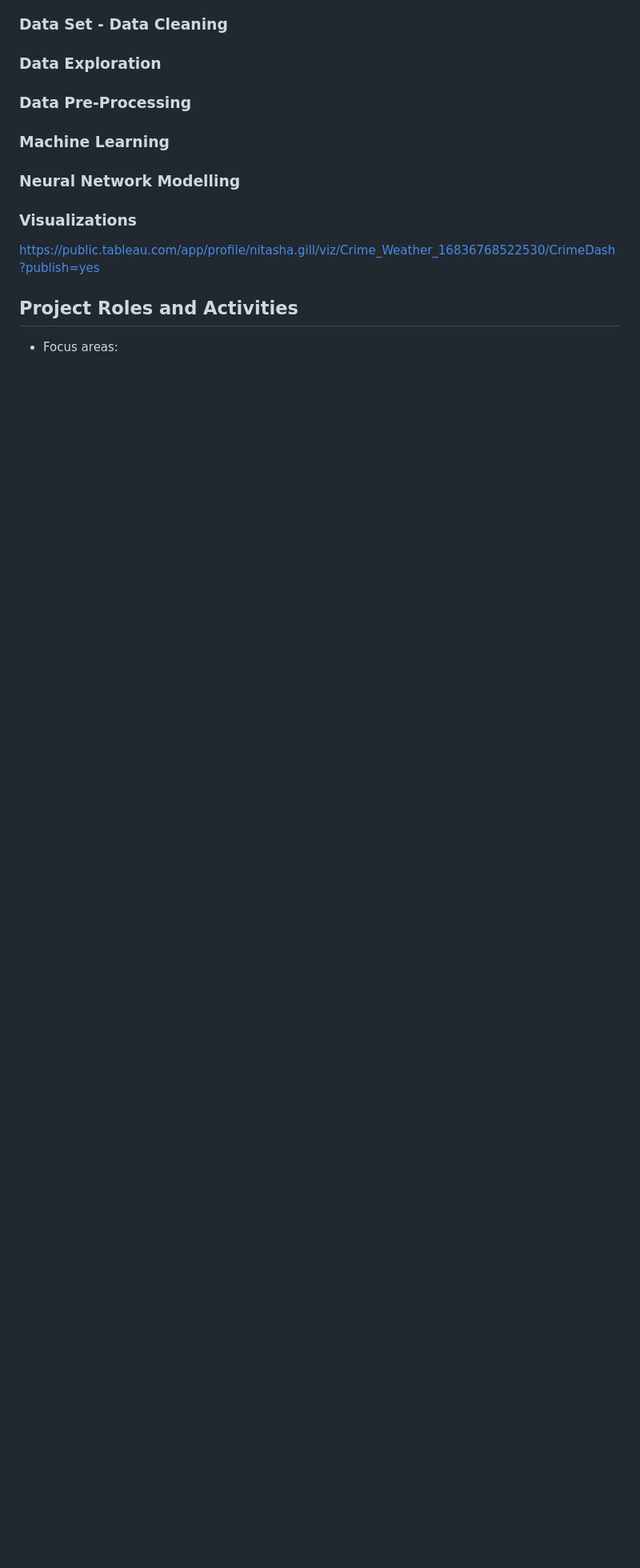
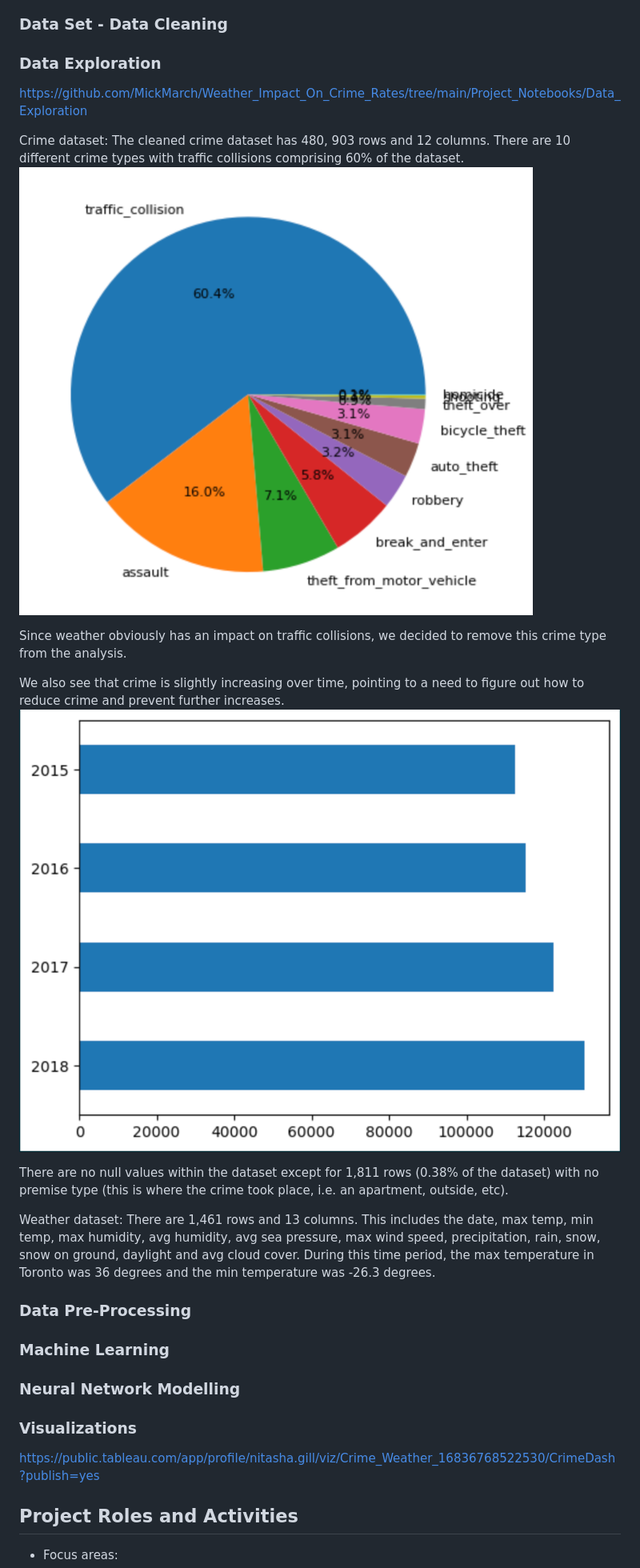
Before and after one commit to MickMarch/Canadian_Homelessness_Analysis, a Markdown page: README.md, the part around the change. Shown: that part at 80% size. GitHub-like rendering; pictures changed too: Doc_Assets/crimeovertime.png (added), Doc_Assets/crimetypes.png (added); blank space fills up the shorter version.

Commit message:
Updated readme and added graphs

```diff
--- a/README.md
+++ b/README.md
@@ -36,7 +36,21 @@ Can we predict higher precedence of crime based on weather forecasts?  Provide P
 ### Data Set - Data Cleaning
 
 ### Data Exploration
+https://github.com/MickMarch/Weather_Impact_On_Crime_Rates/tree/main/Project_Notebooks/Data_Exploration
 
+Crime dataset:
+The cleaned crime dataset has 480, 903 rows and 12 columns. There are 10 different crime types with traffic collisions comprising 60% of the dataset.
+![crimetypes](Doc_Assets/crimetypes.png)
+
+Since weather obviously has an impact on traffic collisions, we decided to remove this crime type from the analysis.
+
+We also see that crime is slightly increasing over time, pointing to a need to figure out how to reduce crime and prevent further increases.
+![crimeovertime](Doc_Assets/crimeovertime.png)
+
+There are no null values within the dataset except for 1,811 rows (0.38% of the dataset) with no premise type (this is where the crime took place, i.e. an apartment, outside, etc).
+
+Weather dataset:
+There are 1,461 rows and 13 columns. This includes the date, max temp, min temp, max humidity, avg humidity, avg sea pressure, max wind speed, precipitation, rain, snow, snow on ground, daylight and avg cloud cover. During this time period, the max temperature in Toronto was 36 degrees and the min temperature was -26.3 degrees.
 
 ### Data Pre-Processing
 
```
